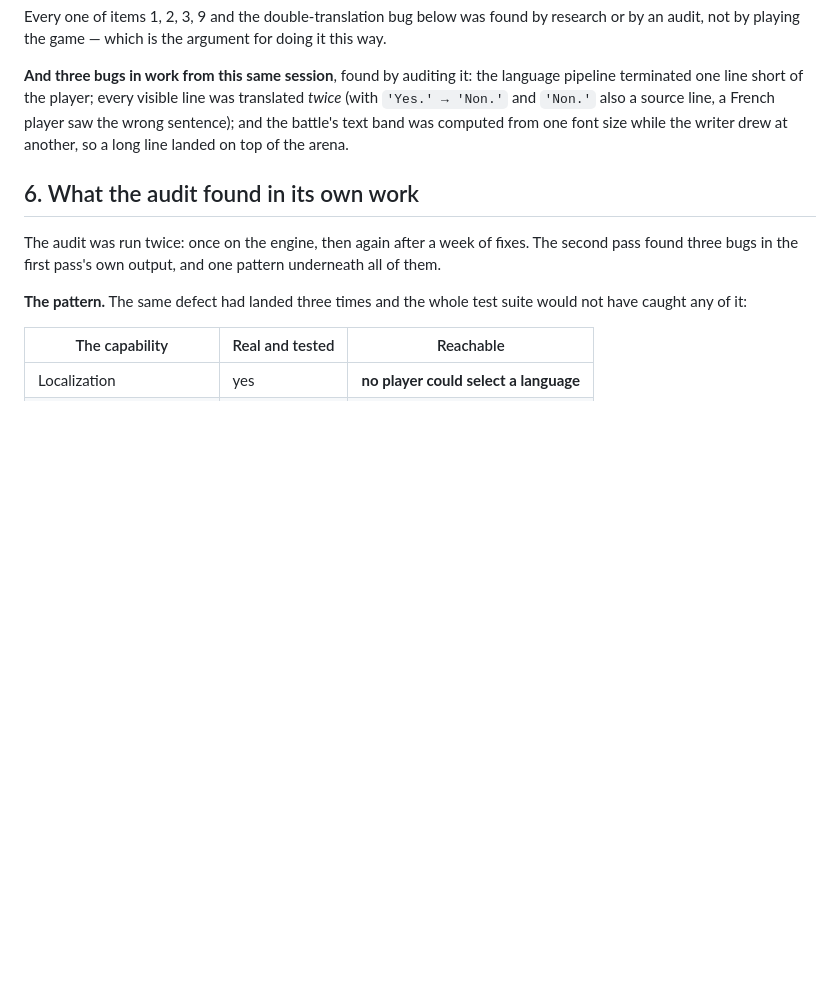
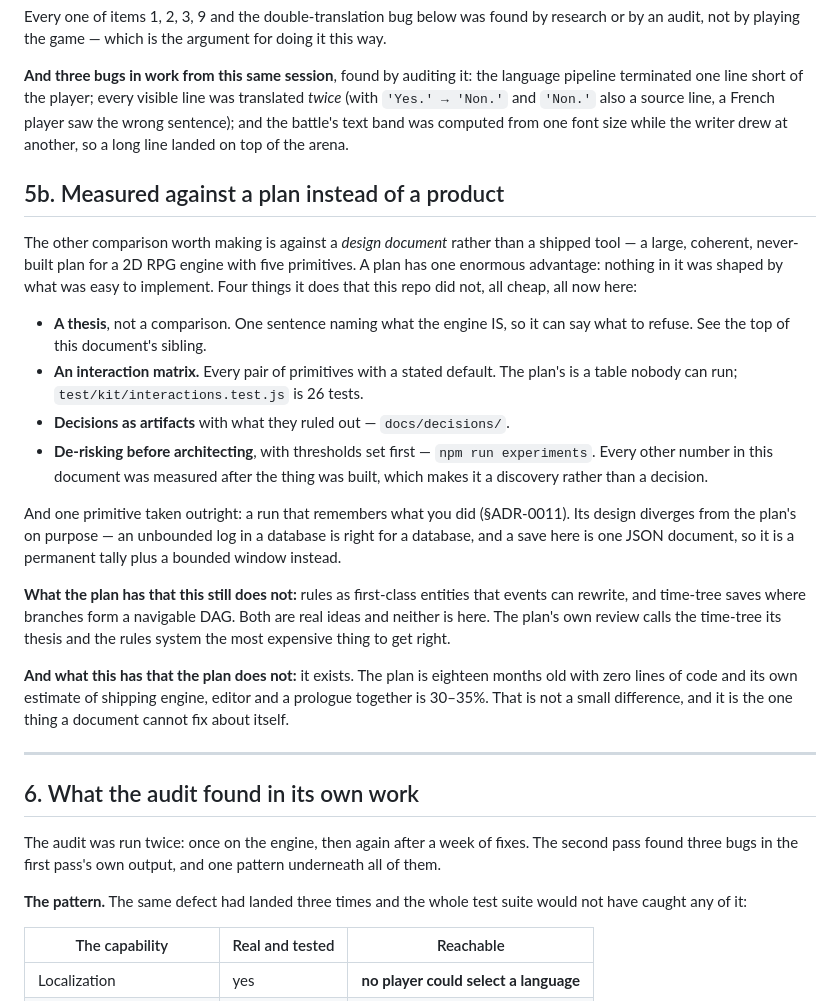
Before and after one commit to altranatheelf/Astrophotography, a Markdown page: pokemon-game/docs/AGAINST-THE-INDUSTRY.md, the part around the change. Drawn GitHub-style; blank space fills up the shorter version.

Commit message:
pokemon-game: record what the plan comparison changed, and what it did not
Four artifacts taken from a design document that was never built, one primitive
taken outright with its design deliberately diverged, and an honest note on the
two primitives it has that this still does not — rules as entities, and
time-tree saves.

Co-Authored-By: Claude Opus 5 <noreply@anthropic.com>
Claude-Session: https://claude.ai/code/session_017JUSiC4cH7nBeQTDYYrAJs

```diff
--- a/pokemon-game/docs/AGAINST-THE-INDUSTRY.md
+++ b/pokemon-game/docs/AGAINST-THE-INDUSTRY.md
@@ -238,6 +238,40 @@ line, a French player saw the wrong sentence); and the battle's text band was
 computed from one font size while the writer drew at another, so a long line
 landed on top of the arena.
 
+## 5b. Measured against a plan instead of a product
+
+The other comparison worth making is against a *design document* rather than a
+shipped tool — a large, coherent, never-built plan for a 2D RPG engine with five
+primitives. A plan has one enormous advantage: nothing in it was shaped by what
+was easy to implement. Four things it does that this repo did not, all cheap,
+all now here:
+
+- **A thesis**, not a comparison. One sentence naming what the engine IS, so it
+  can say what to refuse. See the top of this document's sibling.
+- **An interaction matrix.** Every pair of primitives with a stated default. The
+  plan's is a table nobody can run; `test/kit/interactions.test.js` is 26 tests.
+- **Decisions as artifacts** with what they ruled out — `docs/decisions/`.
+- **De-risking before architecting**, with thresholds set first —
+  `npm run experiments`. Every other number in this document was measured after
+  the thing was built, which makes it a discovery rather than a decision.
+
+And one primitive taken outright: a run that remembers what you did (§ADR-0011).
+Its design diverges from the plan's on purpose — an unbounded log in a database
+is right for a database, and a save here is one JSON document, so it is a
+permanent tally plus a bounded window instead.
+
+**What the plan has that this still does not:** rules as first-class entities
+that events can rewrite, and time-tree saves where branches form a navigable
+DAG. Both are real ideas and neither is here. The plan's own review calls the
+time-tree its thesis and the rules system the most expensive thing to get right.
+
+**And what this has that the plan does not:** it exists. The plan is eighteen
+months old with zero lines of code and its own estimate of shipping engine,
+editor and a prologue together is 30–35%. That is not a small difference, and it
+is the one thing a document cannot fix about itself.
+
+---
+
 ## 6. What the audit found in its own work
 
 The audit was run twice: once on the engine, then again after a week of fixes.
```
